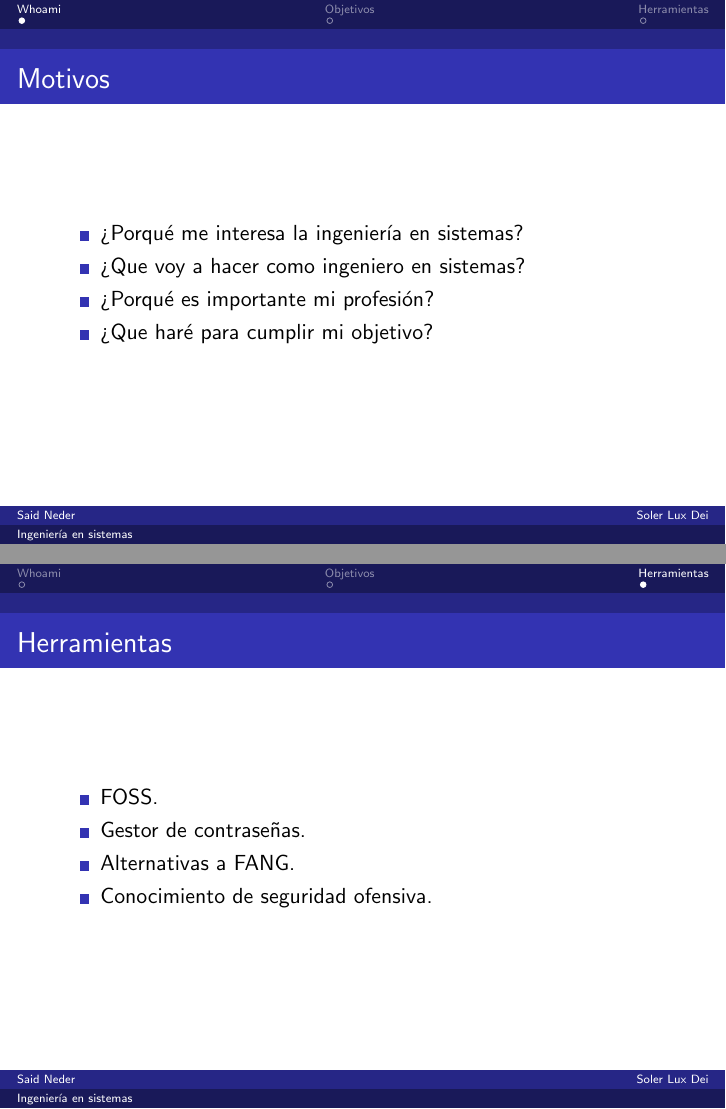
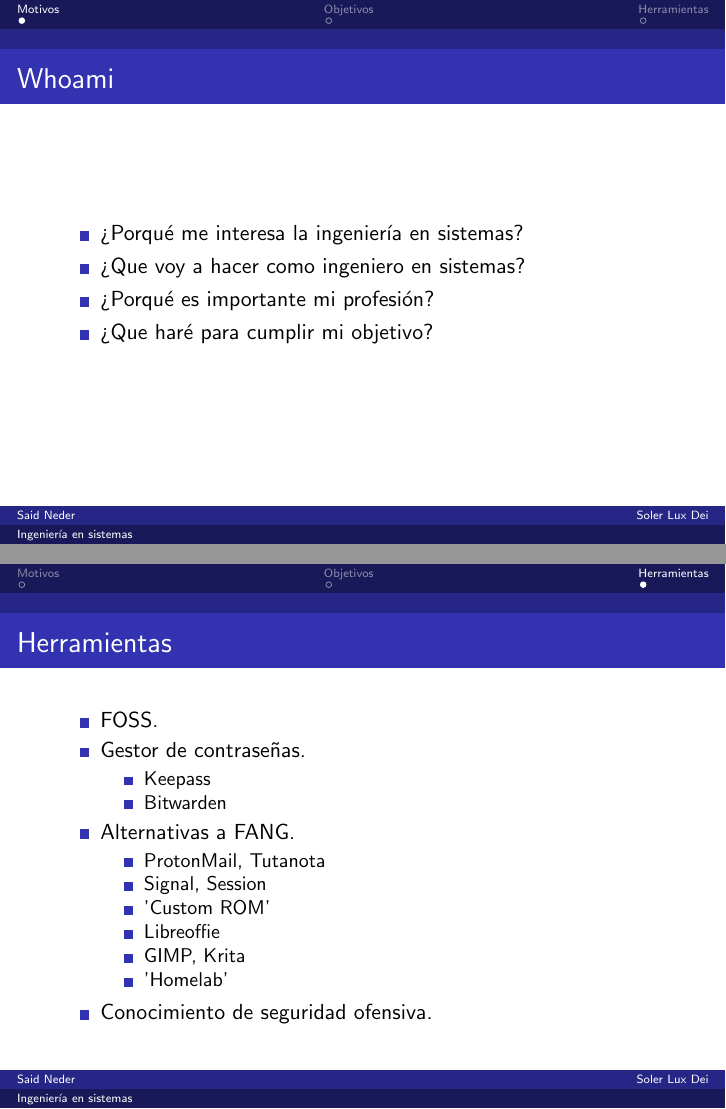
Before and after one commit to crazyc4t/presentacionppe, LaTeX slides (presentacionppe.tex): pages 2 and 4 of 4, joined at a grey line. Compiled offline with pdfLaTeX.

Commit message:
added list

```diff
--- a/presentacionppe.tex
+++ b/presentacionppe.tex
@@ -14,10 +14,10 @@
 
 \maketitle
 
-\section{Whoami}
+\section{Motivos}
 
 \begin{frame}
-\frametitle{Motivos}
+\frametitle{Whoami}
 
 \begin{itemize}
 \item ¿Porqué me interesa la ingeniería en sistemas?
@@ -50,7 +50,21 @@ Nuestros derechos y la mejora de 'InfoSec' en Guayaquil.\\
  \begin{itemize}
   \item FOSS.
   \item Gestor de contraseñas.
+    \begin{itemize}
+     \item Keepass
+     \item Bitwarden
+    \end{itemize}
+
   \item Alternativas a FANG.
+  \begin{itemize}
+   \item ProtonMail, Tutanota
+   \item Signal, Session
+   \item 'Custom ROM'
+   \item Libreoffie
+   \item GIMP, Krita
+   \item 'Homelab'
+  \end{itemize}
+
   \item Conocimiento de seguridad ofensiva.
  \end{itemize}
 
```
Also changed, not shown: presentacionppe.pdf, 6 other files.
